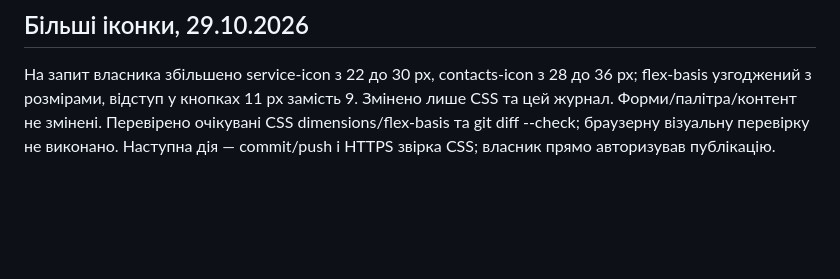
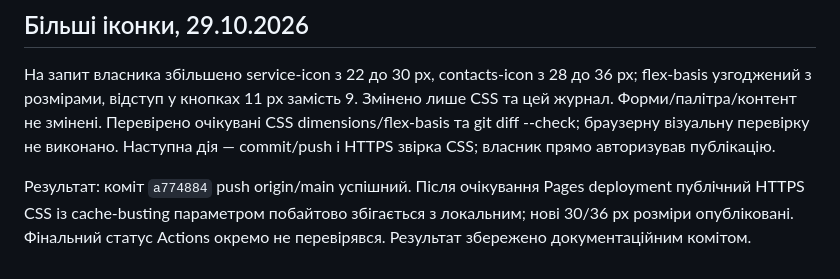
Before and after one commit to goDenyGo/fedorov-liver-surgery, a Markdown page: HANDSOFF.md, the part around the change. Drawn GitHub-style; blank space fills up the shorter version.

Commit message:
Record live verification of larger icons

```diff
--- a/HANDSOFF.md
+++ b/HANDSOFF.md
@@ -119,3 +119,5 @@ js/vcard.js — спільний генератор браузера/Node. Кн
 ## Більші іконки, 29.10.2026
 
 На запит власника збільшено service-icon з 22 до 30 px, contacts-icon з 28 до 36 px; flex-basis узгоджений з розмірами, відступ у кнопках 11 px замість 9. Змінено лише CSS та цей журнал. Форми/палітра/контент не змінені. Перевірено очікувані CSS dimensions/flex-basis та git diff --check; браузерну візуальну перевірку не виконано. Наступна дія — commit/push і HTTPS звірка CSS; власник прямо авторизував публікацію.
+
+Результат: коміт `a774884` push origin/main успішний. Після очікування Pages deployment публічний HTTPS CSS із cache-busting параметром побайтово збігається з локальним; нові 30/36 px розміри опубліковані. Фінальний статус Actions окремо не перевірявся. Результат збережено документаційним комітом.
```
